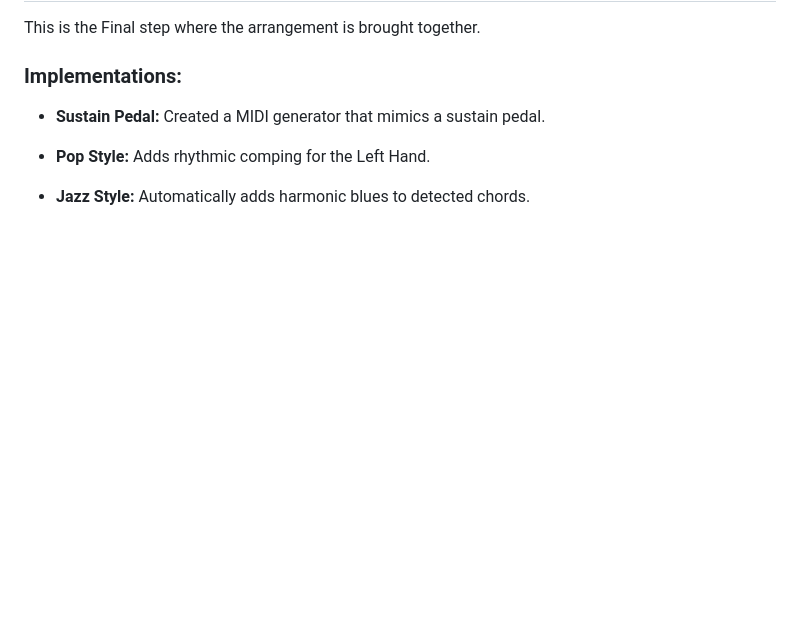
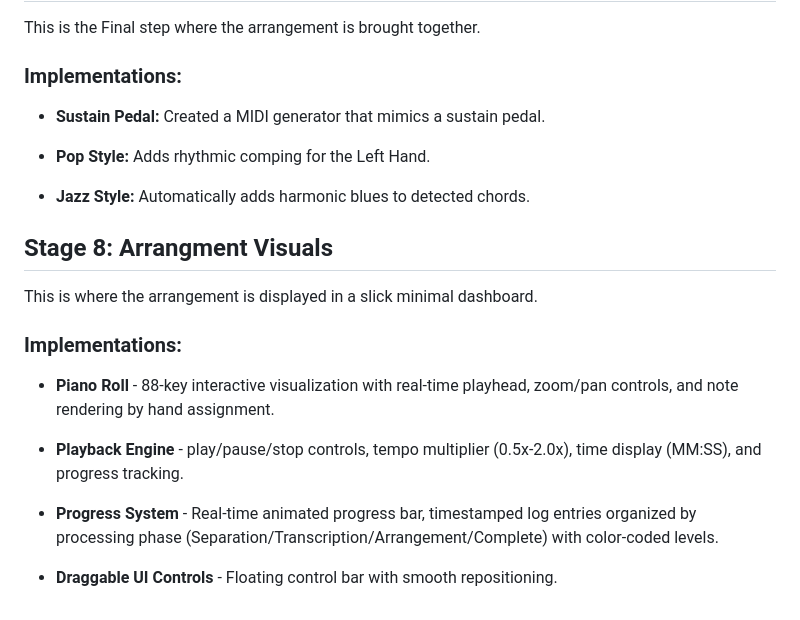
Before and after one commit to GodZeus2011/Nocturne, a Markdown page: README.md, the part around the change. GitHub-like rendering; blank space fills up the shorter version.

Commit message:
Phase 8 README update

```diff
--- a/README.md
+++ b/README.md
@@ -120,3 +120,18 @@ This is the Final step where the arrangement is brought together.
 + **Pop Style:** Adds rhythmic comping for the Left Hand.
 
 + **Jazz Style:** Automatically adds harmonic blues to detected chords.
+
+
+## Stage 8: Arrangment Visuals
+
+This is where the arrangement is displayed in a slick minimal dashboard.
+
+### Implementations:
+
++ **Piano Roll** - 88-key interactive visualization with real-time playhead, zoom/pan controls, and note rendering by hand assignment.
+
++ **Playback Engine** - play/pause/stop controls, tempo multiplier (0.5x-2.0x), time display (MM:SS), and progress tracking.
+
++ **Progress System** - Real-time animated progress bar, timestamped log entries organized by processing phase (Separation/Transcription/Arrangement/Complete) with color-coded levels.
+
++ **Draggable UI Controls** - Floating control bar with smooth repositioning.
```
